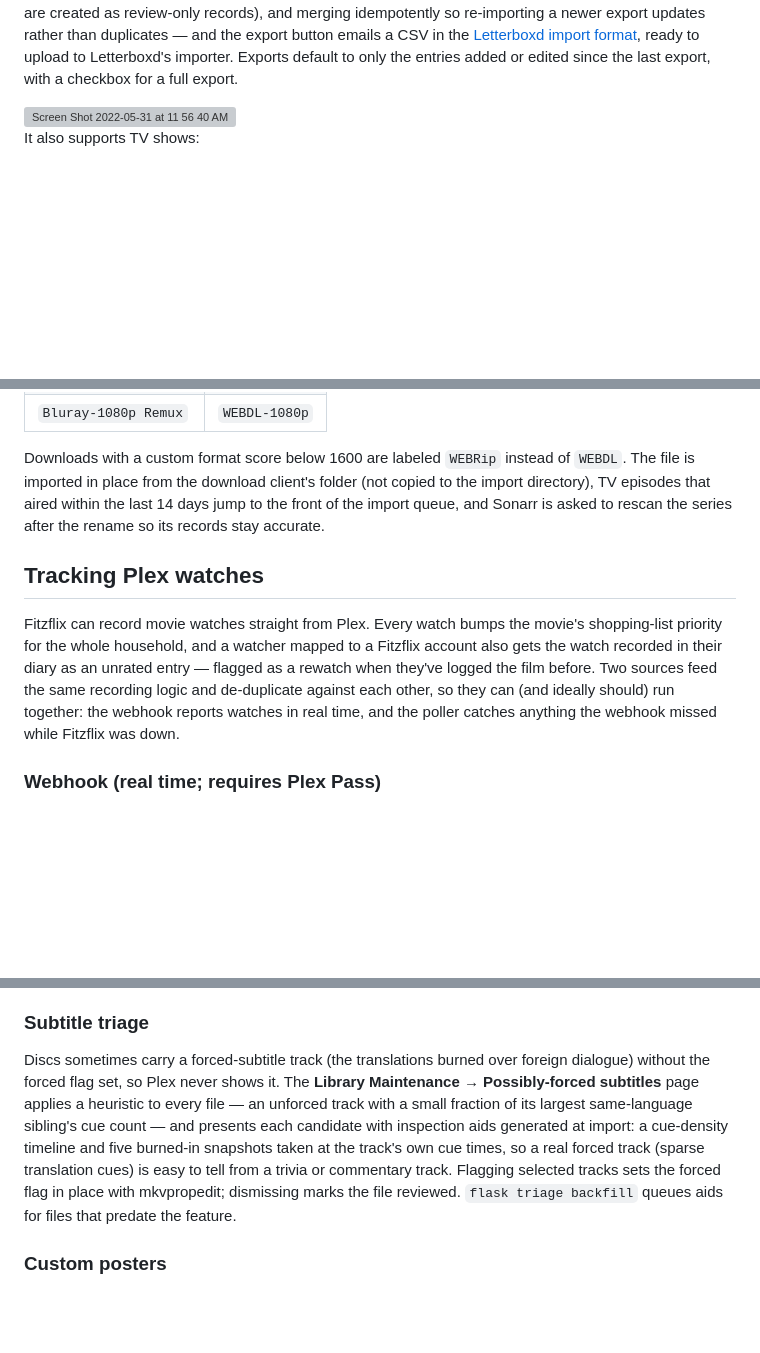
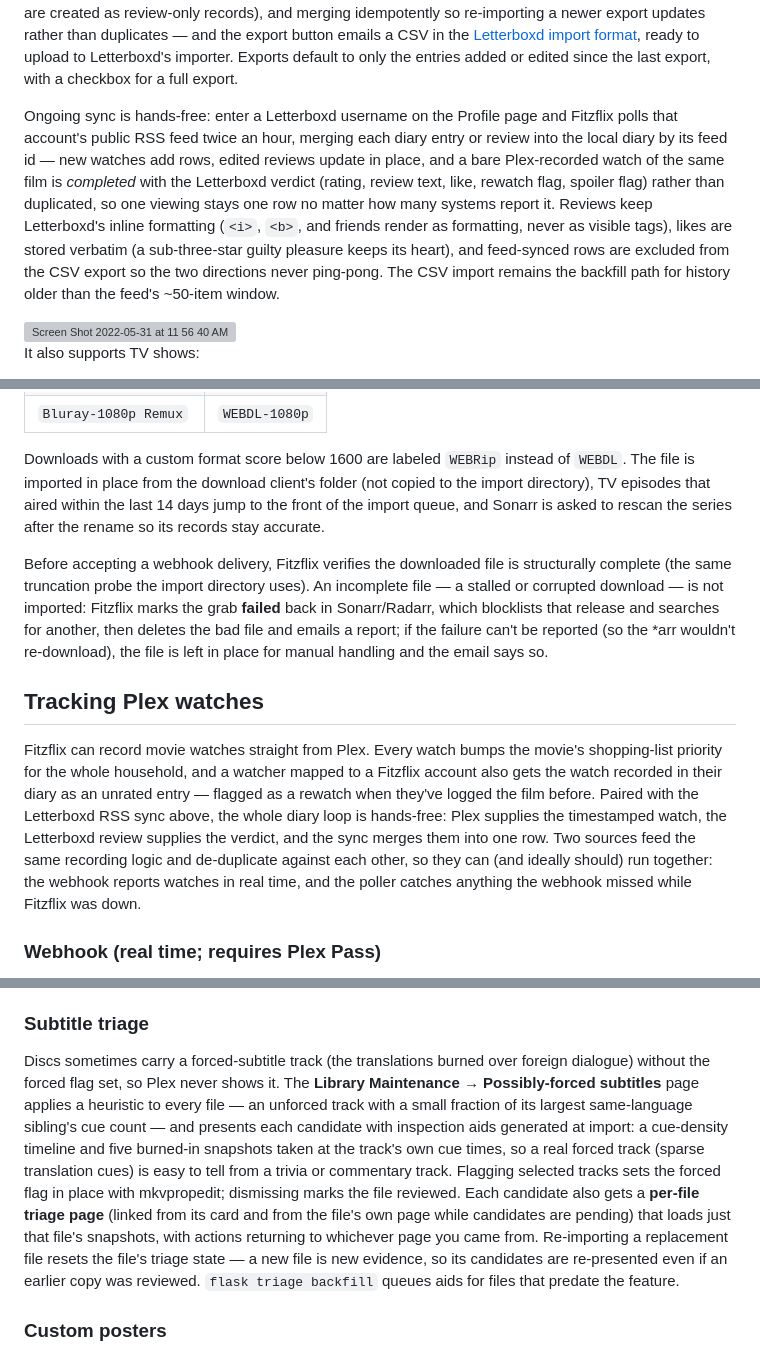
Before and after one commit to gfitzp/fitzflix, a Markdown page: README.md, 3 parts joined by grey strips. Drawn GitHub-style; blank space fills up the shorter version; grey boxes are pictures that could not be loaded.

```diff
--- a/README.md
+++ b/README.md
@@ -24,6 +24,8 @@ Files named like these…
 <img width="1208" alt="Screen Shot 2022-05-31 at 11 53 15 AM" src="https://user-images.githubusercontent.com/10539597/171219470-d5d819a0-aa6e-4dc7-a09e-3aa97881936a.png">
 
 It supports reviewing films to help keep track of what you've seen. Reviews interoperate with [Letterboxd](https://letterboxd.com) in both directions: the My Movie Reviews page imports a Letterboxd account-export zip as-is — combining `diary.csv` (watch dates), `ratings.csv`, `reviews.csv`, `likes/films.csv`, and `watchlist.csv` into review and watchlist records, matching films against the library or TMDb (films you've seen but don't own are created as review-only records), and merging idempotently so re-importing a newer export updates rather than duplicates — and the export button emails a CSV in the [Letterboxd import format](https://letterboxd.com/about/importing-data/), ready to upload to Letterboxd's importer. Exports default to only the entries added or edited since the last export, with a checkbox for a full export.
+
+Ongoing sync is hands-free: enter a Letterboxd username on the Profile page and Fitzflix polls that account's public RSS feed twice an hour, merging each diary entry or review into the local diary by its feed id — new watches add rows, edited reviews update in place, and a bare Plex-recorded watch of the same film is *completed* with the Letterboxd verdict (rating, review text, like, rewatch flag, spoiler flag) rather than duplicated, so one viewing stays one row no matter how many systems report it. Reviews keep Letterboxd's inline formatting (`<i>`, `<b>`, and friends render as formatting, never as visible tags), likes are stored verbatim (a sub-three-star guilty pleasure keeps its heart), and feed-synced rows are excluded from the CSV export so the two directions never ping-pong. The CSV import remains the backfill path for history older than the feed's ~50-item window.
 
 <img width="1206" alt="Screen Shot 2022-05-31 at 11 56 40 AM" src="https://user-images.githubusercontent.com/10539597/171219852-9de3c5de-863f-4c9a-b88f-c844186e57ca.png">
 
@@ -146,9 +148,11 @@ When a download completes, Fitzflix renames the file with a *downgraded* quality
 
 Downloads with a custom format score below 1600 are labeled `WEBRip` instead of `WEBDL`. The file is imported in place from the download client's folder (not copied to the import directory), TV episodes that aired within the last 14 days jump to the front of the import queue, and Sonarr is asked to rescan the series after the rename so its records stay accurate.
 
+Before accepting a webhook delivery, Fitzflix verifies the downloaded file is structurally complete (the same truncation probe the import directory uses). An incomplete file — a stalled or corrupted download — is not imported: Fitzflix marks the grab **failed** back in Sonarr/Radarr, which blocklists that release and searches for another, then deletes the bad file and emails a report; if the failure can't be reported (so the *arr wouldn't re-download), the file is left in place for manual handling and the email says so.
+
 ## Tracking Plex watches
 
-Fitzflix can record movie watches straight from Plex. Every watch bumps the movie's shopping-list priority for the whole household, and a watcher mapped to a Fitzflix account also gets the watch recorded in their diary as an unrated entry — flagged as a rewatch when they've logged the film before. Two sources feed the same recording logic and de-duplicate against each other, so they can (and ideally should) run together: the webhook reports watches in real time, and the poller catches anything the webhook missed while Fitzflix was down.
+Fitzflix can record movie watches straight from Plex. Every watch bumps the movie's shopping-list priority for the whole household, and a watcher mapped to a Fitzflix account also gets the watch recorded in their diary as an unrated entry — flagged as a rewatch when they've logged the film before. Paired with the Letterboxd RSS sync above, the whole diary loop is hands-free: Plex supplies the timestamped watch, the Letterboxd review supplies the verdict, and the sync merges them into one row. Two sources feed the same recording logic and de-duplicate against each other, so they can (and ideally should) run together: the webhook reports watches in real time, and the poller catches anything the webhook missed while Fitzflix was down.
 
 ### Webhook (real time; requires Plex Pass)
 
@@ -443,7 +449,7 @@ The database is backed up nightly at 12:30 AM to a compressed dump in `DB_BACKUP
 
 ### Subtitle triage
 
-Discs sometimes carry a forced-subtitle track (the translations burned over foreign dialogue) without the forced flag set, so Plex never shows it. The **Library Maintenance → Possibly-forced subtitles** page applies a heuristic to every file — an unforced track with a small fraction of its largest same-language sibling's cue count — and presents each candidate with inspection aids generated at import: a cue-density timeline and five burned-in snapshots taken at the track's own cue times, so a real forced track (sparse translation cues) is easy to tell from a trivia or commentary track. Flagging selected tracks sets the forced flag in place with mkvpropedit; dismissing marks the file reviewed. `flask triage backfill` queues aids for files that predate the feature.
+Discs sometimes carry a forced-subtitle track (the translations burned over foreign dialogue) without the forced flag set, so Plex never shows it. The **Library Maintenance → Possibly-forced subtitles** page applies a heuristic to every file — an unforced track with a small fraction of its largest same-language sibling's cue count — and presents each candidate with inspection aids generated at import: a cue-density timeline and five burned-in snapshots taken at the track's own cue times, so a real forced track (sparse translation cues) is easy to tell from a trivia or commentary track. Flagging selected tracks sets the forced flag in place with mkvpropedit; dismissing marks the file reviewed. Each candidate also gets a **per-file triage page** (linked from its card and from the file's own page while candidates are pending) that loads just that file's snapshots, with actions returning to whichever page you came from. Re-importing a replacement file resets the file's triage state — a new file is new evidence, so its candidates are re-presented even if an earlier copy was reviewed. `flask triage backfill` queues aids for files that predate the feature.
 
 ### Custom posters
 
```
Also changed, not shown: other parts of README.md (+7 -5 lines).
